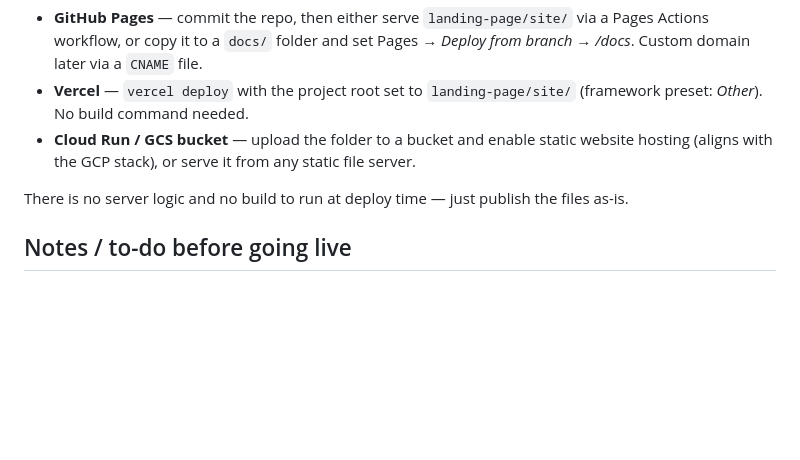
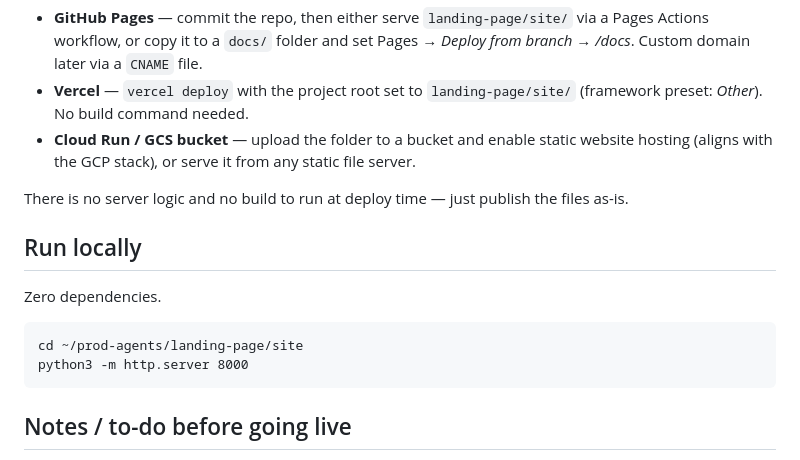
Before and after one commit to imthath-m/agent-fleet, a Markdown page: landing-page/site/README.md, the part around the change. Rendered like a GitHub page; blank space fills up the shorter version.

Commit message:
local guide

````diff
--- a/landing-page/site/README.md
+++ b/landing-page/site/README.md
@@ -67,6 +67,14 @@ The folder is self-contained static files. Pick one:
 
 There is no server logic and no build to run at deploy time — just publish the files as-is.
 
+## Run locally
+
+Zero dependencies.
+```
+cd ~/prod-agents/landing-page/site
+python3 -m http.server 8000
+```
+
 ## Notes / to-do before going live
 
 - `index.html` references `og.png` for social sharing. Create a 1200×630 OG image
````
